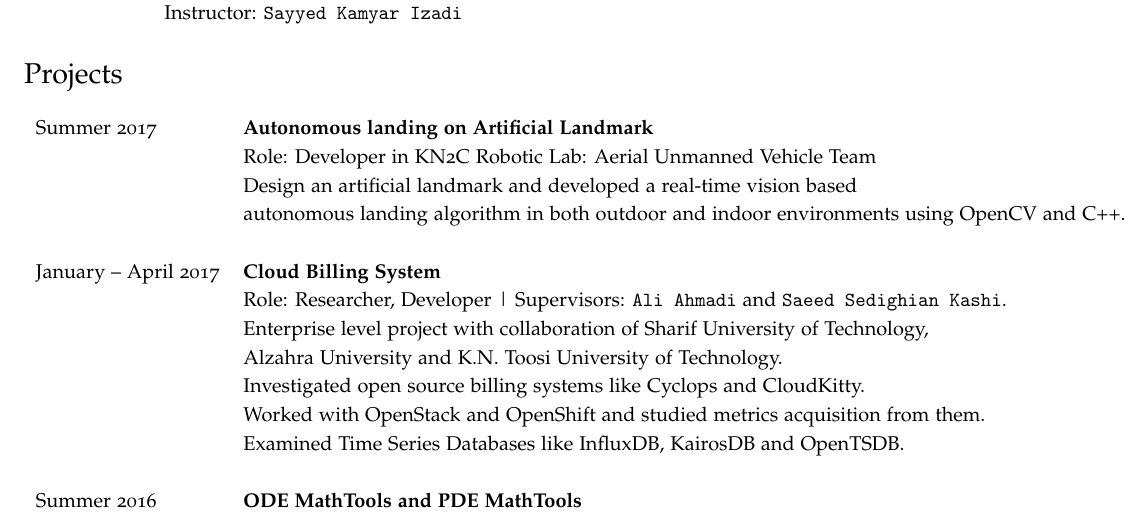
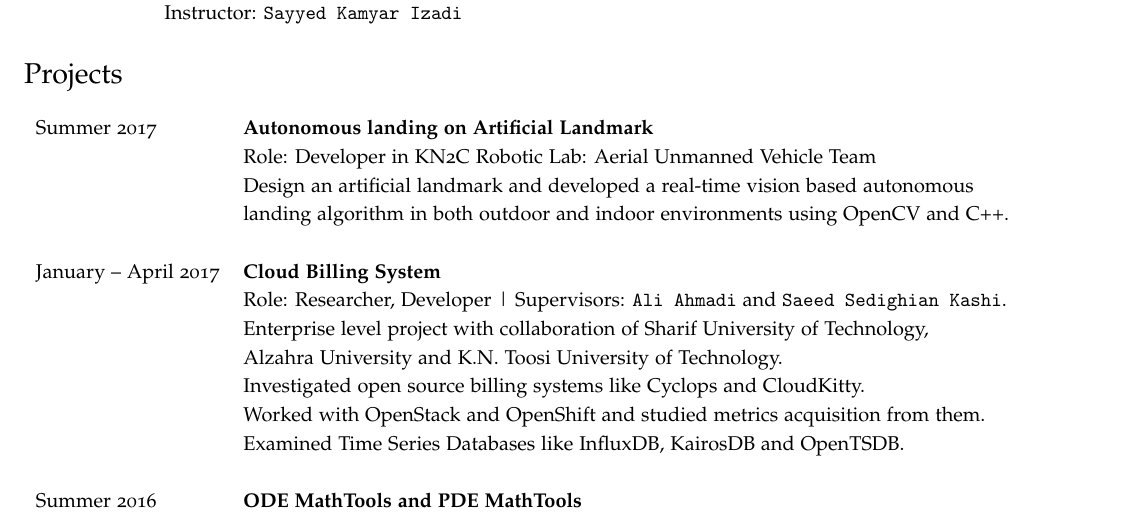
Before and after one commit to mhrimaz/mhrimaz.github.io, a LaTeX CV (cv/latex/MohammadHosseinRimaz.tex): part of page 2 of 3, cut so that both start at the same text. Compiled offline with pdfLaTeX.

Commit message:
fix formatting

```diff
--- a/cv/latex/MohammadHosseinRimaz.tex
+++ b/cv/latex/MohammadHosseinRimaz.tex
@@ -172,7 +172,7 @@ Fall 2015 & Teaching assistant for \textbf{Advanced Programming with Java}, K.N.
 
 {\renewcommand{\arraystretch}{1.2}
 \begin{tabular}{l l}
-Summer 2017 & \textbf{Autonomous landing on Artificial Landmark} \\ & Role: Developer in KN2C Robotic Lab: Aerial Unmanned Vehicle Team \\&Design an artificial landmark and developed a real-time vision based \\& autonomous landing algorithm in both outdoor and indoor environments using OpenCV and C++.
+Summer 2017 & \textbf{Autonomous landing on Artificial Landmark} \\ & Role: Developer in KN2C Robotic Lab: Aerial Unmanned Vehicle Team \\&Design an artificial landmark and developed a real-time vision based autonomous \\& landing algorithm in both outdoor and indoor environments using OpenCV and C++.
 \\
 \\
 January – April 2017 & \textbf{Cloud Billing System} \\& Role: Researcher, Developer | Supervisors: \href{http://wp.kntu.ac.ir/ahmadi/}{\tt Ali Ahmadi} and \href{http://wp.kntu.ac.ir/sedighian/}{\tt  Saeed Sedighian Kashi}.
```
Also changed, not shown: cv/latex/MohammadHosseinRimaz.pdf.
